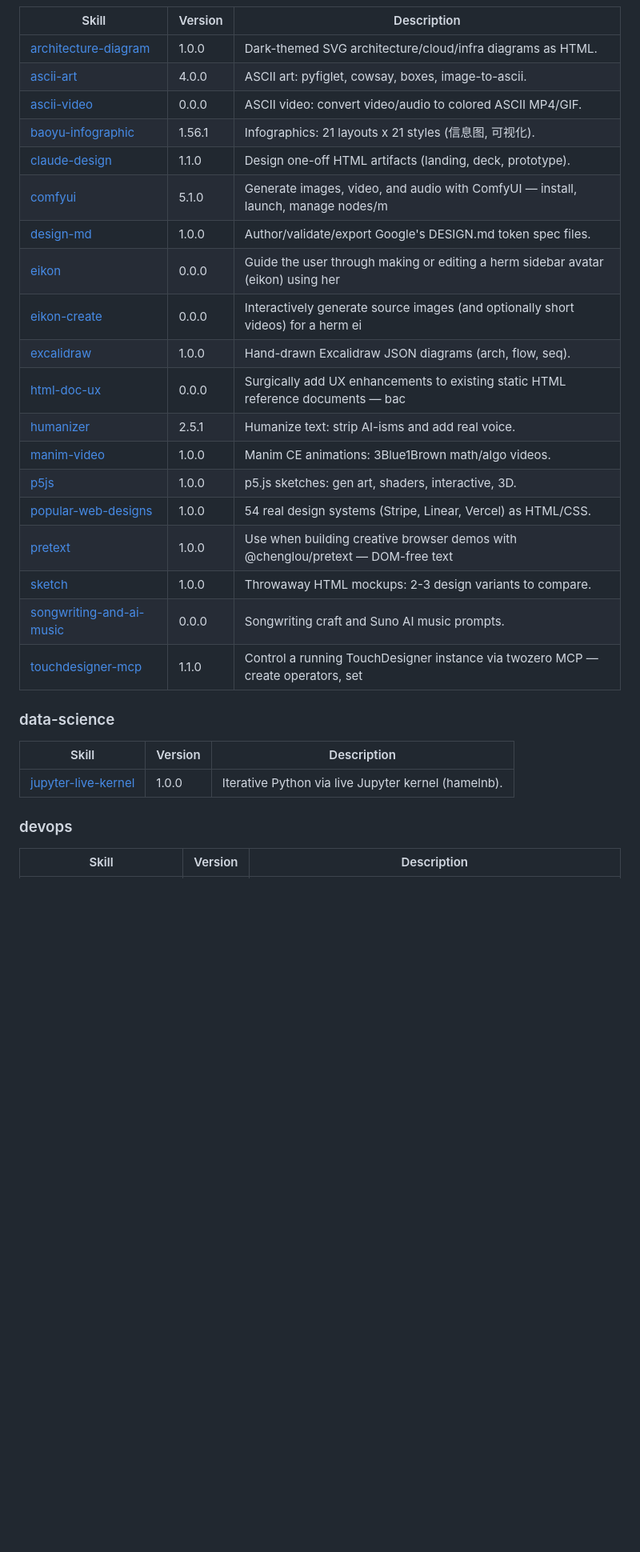
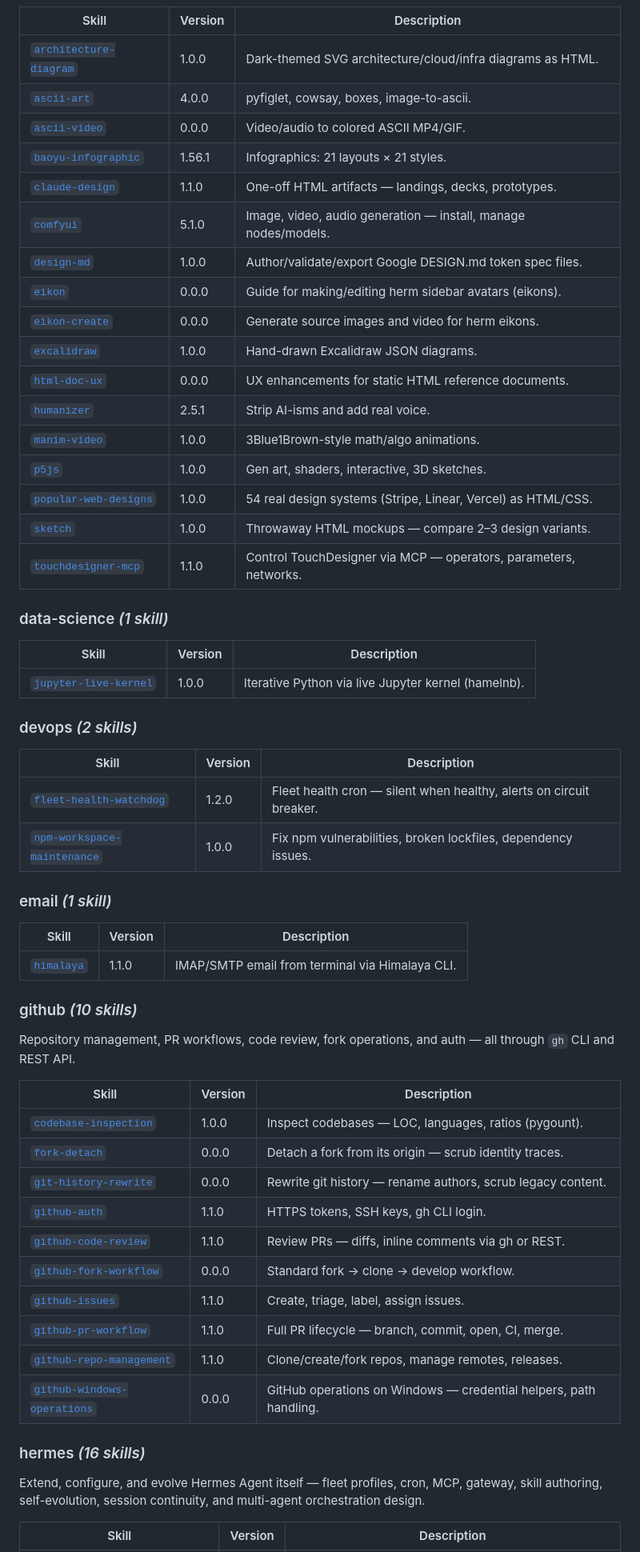
Before and after one commit to chrisluersen/skill-packs, a Markdown page: README.md, the part around one of its changes. Shown at 80% size. Drawn GitHub-style; blank space fills up the shorter version.

Commit message:
readme: major overhaul — category descriptions, featured picks, quickstart, contribution guide

```diff
--- a/README.md
+++ b/README.md
@@ -35,33 +65,58 @@ hermes skills install chrisluersen/skill-packs/<skill-name>
 
 | Skill | Version | Description |
 |-------|---------|-------------|
-| [architecture-diagram](skills/creative/architecture-diagram/SKILL.md) | 1.0.0 | Dark-themed SVG architecture/cloud/infra diagrams as HTML. |
-| [ascii-art](skills/creative/ascii-art/SKILL.md) | 4.0.0 | ASCII art: pyfiglet, cowsay, boxes, image-to-ascii. |
-| [ascii-video](skills/creative/ascii-video/SKILL.md) | 0.0.0 | ASCII video: convert video/audio to colored ASCII MP4/GIF. |
-| [baoyu-infographic](skills/creative/baoyu-infographic/SKILL.md) | 1.56.1 | Infographics: 21 layouts x 21 styles (信息图, 可视化). |
-| [claude-design](skills/creative/claude-design/SKILL.md) | 1.1.0 | Design one-off HTML artifacts (landing, deck, prototype). |
-| [comfyui](skills/creative/comfyui/SKILL.md) | 5.1.0 | Generate images, video, and audio with ComfyUI — install, launch, manage nodes/m |
-| [design-md](skills/creative/design-md/SKILL.md) | 1.0.0 | Author/validate/export Google's DESIGN.md token spec files. |
-| [eikon](skills/creative/eikon/SKILL.md) | 0.0.0 | Guide the user through making or editing a herm sidebar avatar (eikon) using her |
-| [eikon-create](skills/creative/eikon-create/SKILL.md) | 0.0.0 | Interactively generate source images (and optionally short videos) for a herm ei |
-| [excalidraw](skills/creative/excalidraw/SKILL.md) | 1.0.0 | Hand-drawn Excalidraw JSON diagrams (arch, flow, seq). |
-| [html-doc-ux](skills/creative/html-doc-ux/SKILL.md) | 0.0.0 | Surgically add UX enhancements to existing static HTML reference documents — bac |
-| [humanizer](skills/creative/humanizer/SKILL.md) | 2.5.1 | Humanize text: strip AI-isms and add real voice. |
-| [manim-video](skills/creative/manim-video/SKILL.md) | 1.0.0 | Manim CE animations: 3Blue1Brown math/algo videos. |
-| [p5js](skills/creative/p5js/SKILL.md) | 1.0.0 | p5.js sketches: gen art, shaders, interactive, 3D. |
-| [popular-web-designs](skills/creative/popular-web-designs/SKILL.md) | 1.0.0 | 54 real design systems (Stripe, Linear, Vercel) as HTML/CSS. |
-| [pretext](skills/creative/pretext/SKILL.md) | 1.0.0 | Use when building creative browser demos with @chenglou/pretext — DOM-free text  |
-| [sketch](skills/creative/sketch/SKILL.md) | 1.0.0 | Throwaway HTML mockups: 2-3 design variants to compare. |
-| [songwriting-and-ai-music](skills/creative/songwriting-and-ai-music/SKILL.md) | 0.0.0 | Songwriting craft and Suno AI music prompts. |
-| [touchdesigner-mcp](skills/creative/touchdesigner-mcp/SKILL.md) | 1.1.0 | Control a running TouchDesigner instance via twozero MCP — create operators, set |
+| [`architecture-diagram`](skills/creative/architecture-diagram/SKILL.md) | 1.0.0 | Dark-themed SVG architecture/cloud/infra diagrams as HTML. |
+| [`ascii-art`](skills/creative/ascii-art/SKILL.md) | 4.0.0 | pyfiglet, cowsay, boxes, image-to-ascii. |
+| [`ascii-video`](skills/creative/ascii-video/SKILL.md) | 0.0.0 | Video/audio to colored ASCII MP4/GIF. |
+| [`baoyu-infographic`](skills/creative/baoyu-infographic/SKILL.md) | 1.56.1 | Infographics: 21 layouts × 21 styles. |
+| [`claude-design`](skills/creative/claude-design/SKILL.md) | 1.1.0 | One-off HTML artifacts — landings, decks, prototypes. |
+| [`comfyui`](skills/creative/comfyui/SKILL.md) | 5.1.0 | Image, video, audio generation — install, manage nodes/models. |
+| [`design-md`](skills/creative/design-md/SKILL.md) | 1.0.0 | Author/validate/export Google DESIGN.md token spec files. |
+| [`eikon`](skills/creative/eikon/SKILL.md) | 0.0.0 | Guide for making/editing herm sidebar avatars (eikons). |
+| [`eikon-create`](skills/creative/eikon-create/SKILL.md) | 0.0.0 | Generate source images and video for herm eikons. |
+| [`excalidraw`](skills/creative/excalidraw/SKILL.md) | 1.0.0 | Hand-drawn Excalidraw JSON diagrams. |
+| [`html-doc-ux`](skills/creative/html-doc-ux/SKILL.md) | 0.0.0 | UX enhancements for static HTML reference documents. |
+| [`humanizer`](skills/creative/humanizer/SKILL.md) | 2.5.1 | Strip AI-isms and add real voice. |
+| [`manim-video`](skills/creative/manim-video/SKILL.md) | 1.0.0 | 3Blue1Brown-style math/algo animations. |
+| [`p5js`](skills/creative/p5js/SKILL.md) | 1.0.0 | Gen art, shaders, interactive, 3D sketches. |
+| [`popular-web-designs`](skills/creative/popular-web-designs/SKILL.md) | 1.0.0 | 54 real design systems (Stripe, Linear, Vercel) as HTML/CSS. |
+| [`sketch`](skills/creative/sketch/SKILL.md) | 1.0.0 | Throwaway HTML mockups — compare 2–3 design variants. |
+| [`touchdesigner-mcp`](skills/creative/touchdesigner-mcp/SKILL.md) | 1.1.0 | Control TouchDesigner via MCP — operators, parameters, networks. |
 
-### data-science
+### data-science *(1 skill)*
+| Skill | Version | Description |
+|-------|---------|-------------|
+| [`jupyter-live-kernel`](skills/data-science/jupyter-live-kernel/SKILL.md) | 1.0.0 | Iterative Python via live Jupyter kernel (hamelnb). |
+
+### devops *(2 skills)*
+| Skill | Version | Description |
+|-------|---------|-------------|
+| [`fleet-health-watchdog`](skills/devops/fleet-health-watchdog/SKILL.md) | 1.2.0 | Fleet health cron — silent when healthy, alerts on circuit breaker. |
+| [`npm-workspace-maintenance`](skills/devops/npm-workspace-maintenance/SKILL.md) | 1.0.0 | Fix npm vulnerabilities, broken lockfiles, dependency issues. |
+
+### email *(1 skill)*
+| Skill | Version | Description |
+|-------|---------|-------------|
+| [`himalaya`](skills/email/himalaya/SKILL.md) | 1.1.0 | IMAP/SMTP email from terminal via Himalaya CLI. |
+
+### github *(10 skills)*
+Repository management, PR workflows, code review, fork operations, and auth — all through `gh` CLI and REST API.
 
 | Skill | Version | Description |
 |-------|---------|-------------|
-| [jupyter-live-kernel](skills/data-science/jupyter-live-kernel/SKILL.md) | 1.0.0 | Iterative Python via live Jupyter kernel (hamelnb). |
+| [`codebase-inspection`](skills/github/codebase-inspection/SKILL.md) | 1.0.0 | Inspect codebases — LOC, languages, ratios (pygount). |
+| [`fork-detach`](skills/github/fork-detach/SKILL.md) | 0.0.0 | Detach a fork from its origin — scrub identity traces. |
+| [`git-history-rewrite`](skills/github/git-history-rewrite/SKILL.md) | 0.0.0 | Rewrite git history — rename authors, scrub legacy content. |
+| [`github-auth`](skills/github/github-auth/SKILL.md) | 1.1.0 | HTTPS tokens, SSH keys, gh CLI login. |
+| [`github-code-review`](skills/github/github-code-review/SKILL.md) | 1.1.0 | Review PRs — diffs, inline comments via gh or REST. |
+| [`github-fork-workflow`](skills/github/github-fork-workflow/SKILL.md) | 0.0.0 | Standard fork → clone → develop workflow. |
+| [`github-issues`](skills/github/github-issues/SKILL.md) | 1.1.0 | Create, triage, label, assign issues. |
+| [`github-pr-workflow`](skills/github/github-pr-workflow/SKILL.md) | 1.1.0 | Full PR lifecycle — branch, commit, open, CI, merge. |
+| [`github-repo-management`](skills/github/github-repo-management/SKILL.md) | 1.1.0 | Clone/create/fork repos, manage remotes, releases. |
+| [`github-windows-operations`](skills/github/github-windows-operations/SKILL.md) | 0.0.0 | GitHub operations on Windows — credential helpers, path handling. |
 
-### devops
+### hermes *(16 skills)*
+Extend, configure, and evolve Hermes Agent itself — fleet profiles, cron, MCP, gateway, skill authoring, self-evolution, session continuity, and multi-agent orchestration design.
 
 | Skill | Version | Description |
 |-------|---------|-------------|
```
Also changed, not shown: other parts of README.md (+181 -150 lines).
